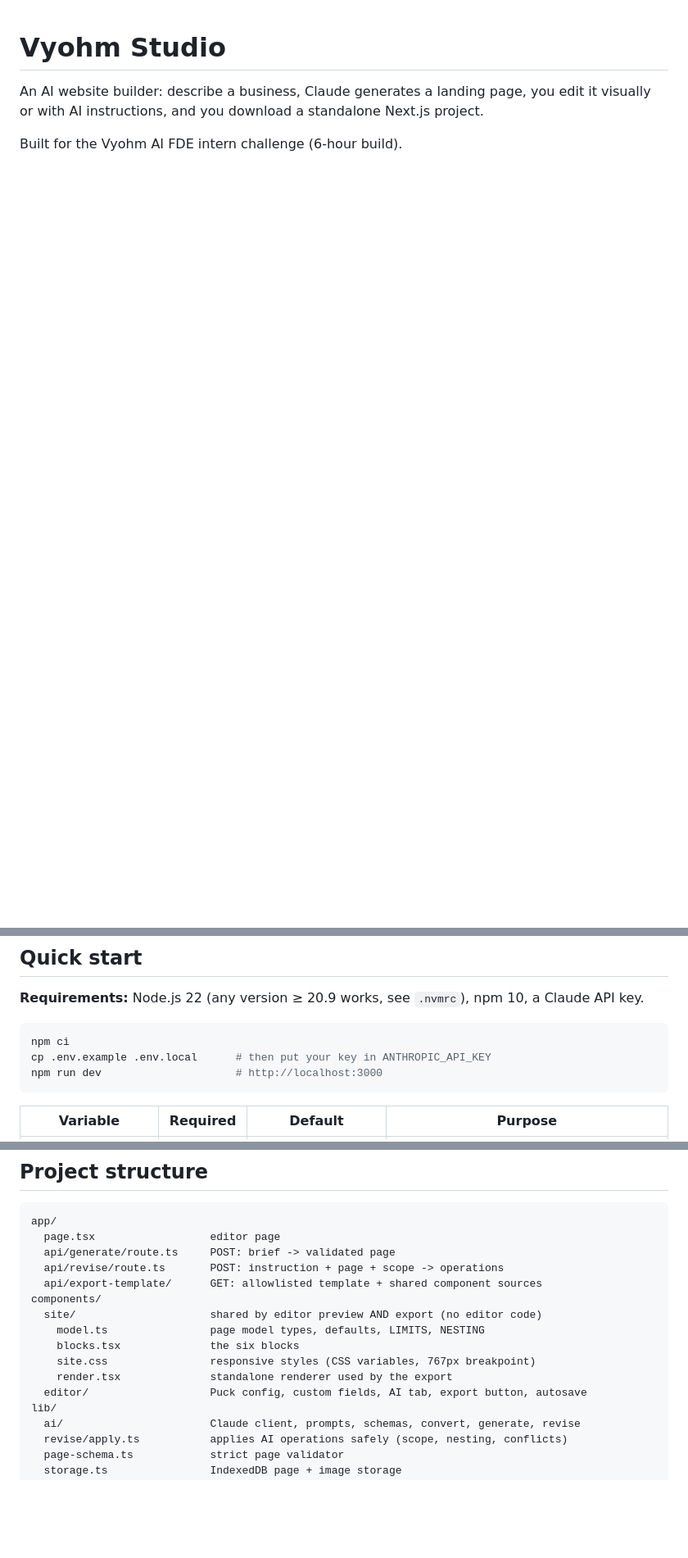
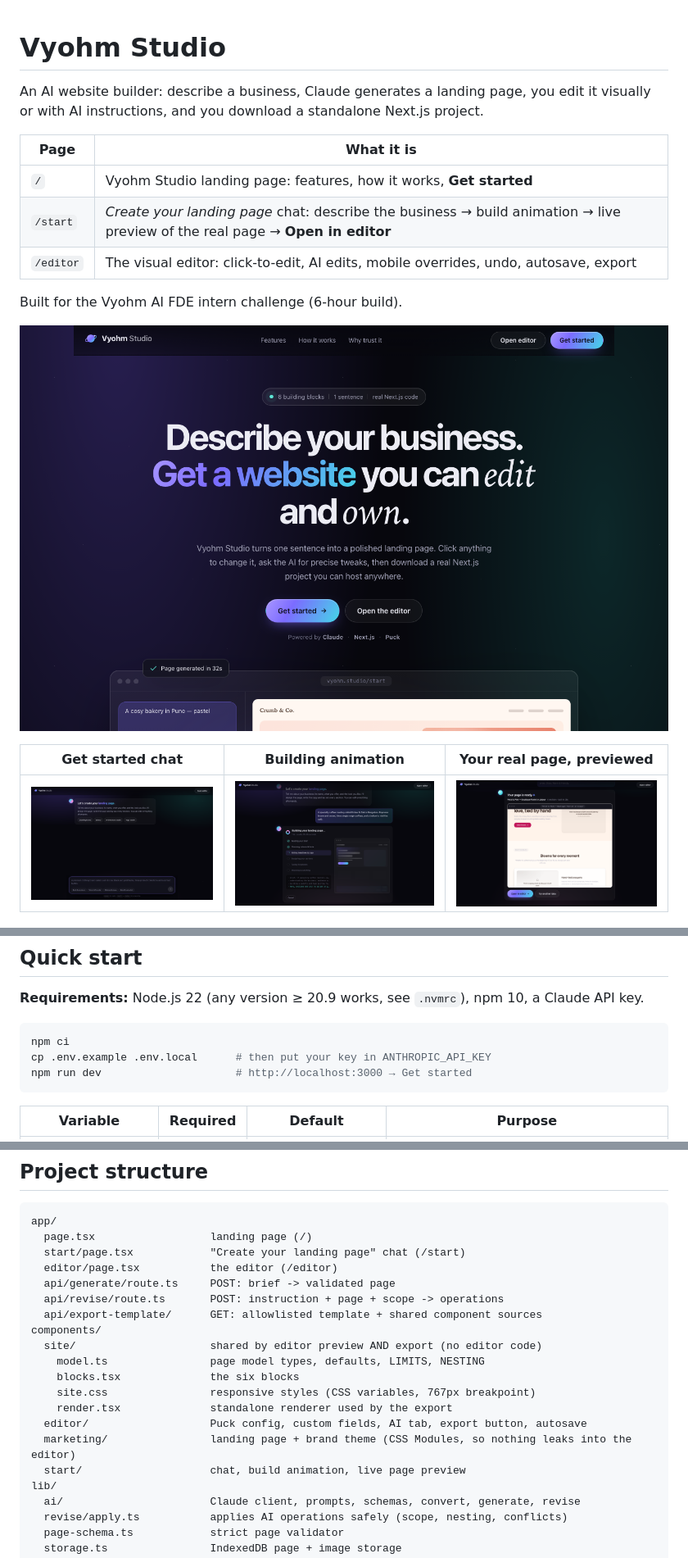
Before and after one commit to Harshraj9142/vyohm-studio, a Markdown page: README.md, 3 parts joined by grey strips. Shown at 82% size. GitHub-like rendering; pictures changed too: docs/screenshots/landing-hero.png (added), docs/screenshots/start-building.png (added), docs/screenshots/start-chat.png (added); blank space fills up the shorter version.

````diff
--- a/README.md
+++ b/README.md
@@ -2,7 +2,19 @@
 
 An AI website builder: describe a business, Claude generates a landing page, you edit it visually or with AI instructions, and you download a standalone Next.js project.
 
+| Page | What it is |
+|---|---|
+| `/` | Vyohm Studio landing page: features, how it works, **Get started** |
+| `/start` | *Create your landing page* chat: describe the business → build animation → live preview of the real page → **Open in editor** |
+| `/editor` | The visual editor: click-to-edit, AI edits, mobile overrides, undo, autosave, export |
+
 Built for the Vyohm AI FDE intern challenge (6-hour build).
+
+![Vyohm Studio landing page](docs/screenshots/landing-hero.png)
+
+| Get started chat | Building animation | Your real page, previewed |
+|---|---|---|
+| ![Chat](docs/screenshots/start-chat.png) | ![Building](docs/screenshots/start-building.png) | ![Ready](docs/screenshots/start-ready.png) |
 
 ![Vyohm Studio editor with a generated page](docs/screenshots/editor.png)
 
@@ -23,7 +35,7 @@ Built for the Vyohm AI FDE intern challenge (6-hour build).
 ```bash
 npm ci
 cp .env.example .env.local      # then put your key in ANTHROPIC_API_KEY
-npm run dev                     # http://localhost:3000
+npm run dev                     # http://localhost:3000 → Get started
 ```
 
 | Variable | Required | Default | Purpose |
@@ -202,7 +218,9 @@ Other choices:
 
 ```text
 app/
-  page.tsx                  editor page
+  page.tsx                  landing page (/)
+  start/page.tsx            "Create your landing page" chat (/start)
+  editor/page.tsx           the editor (/editor)
   api/generate/route.ts     POST: brief -> validated page
   api/revise/route.ts       POST: instruction + page + scope -> operations
   api/export-template/      GET: allowlisted template + shared component sources
@@ -213,6 +231,8 @@ components/
     site.css                responsive styles (CSS variables, 767px breakpoint)
     render.tsx              standalone renderer used by the export
   editor/                   Puck config, custom fields, AI tab, export button, autosave
+  marketing/                landing page + brand theme (CSS Modules, so nothing leaks into the editor)
+  start/                    chat, build animation, live page preview
 lib/
   ai/                       Claude client, prompts, schemas, convert, generate, revise
   revise/apply.ts           applies AI operations safely (scope, nesting, conflicts)
````
Also changed, not shown: other parts of README.md (+7 -3 lines), docs/AI_USE.md (+1 -1 lines), docs/TESTING.md (+17 -2 lines), docs/screenshots/landing-full.jpg (added), docs/screenshots/landing-mobile.jpg (added), 1 other file.
